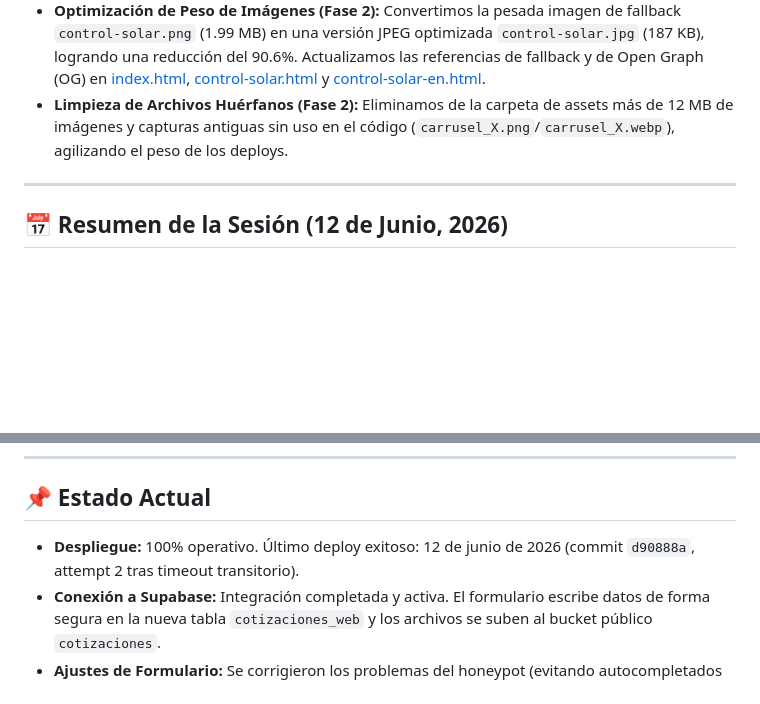
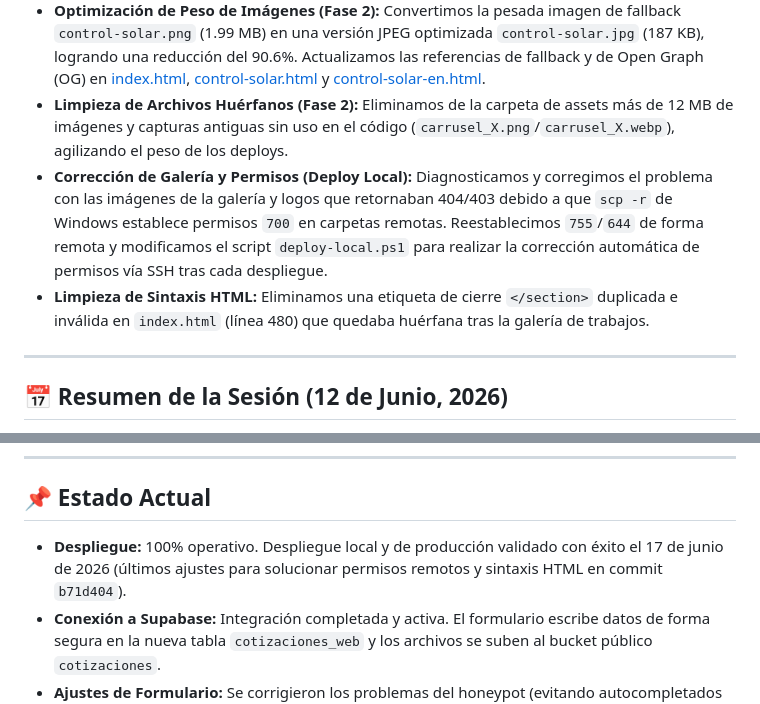
Before and after one commit to omarellano/rotulate-publicidad-website, a Markdown page: agents.md, 2 parts joined by grey strips. Drawn GitHub-style; blank space fills up the shorter version.

Commit message:
docs: update agents.md with gallery permission fix and latest deployment status

```diff
--- a/agents.md
+++ b/agents.md
@@ -55,6 +55,8 @@ Analizamos el rendimiento SEO local a partir de la carpeta `seo_performance` (da
 * **Eliminación de Cumulative Layout Shift - CLS (Fase 1):** Agregamos los atributos de `width` y `height` nativos a todos los logos del marquee deslizante de marcas proveedoras, del header, de la sección de Nosotros y del footer en [index.html](file:///C:/Users/omac_/rtmx-web/index.html) para evitar desplazamientos de pantalla durante la carga.
 * **Optimización de Peso de Imágenes (Fase 2):** Convertimos la pesada imagen de fallback `control-solar.png` (1.99 MB) en una versión JPEG optimizada `control-solar.jpg` (187 KB), logrando una reducción del 90.6%. Actualizamos las referencias de fallback y de Open Graph (OG) en [index.html](file:///C:/Users/omac_/rtmx-web/index.html), [control-solar.html](file:///C:/Users/omac_/rtmx-web/control-solar.html) y [control-solar-en.html](file:///C:/Users/omac_/rtmx-web/control-solar-en.html).
 * **Limpieza de Archivos Huérfanos (Fase 2):** Eliminamos de la carpeta de assets más de 12 MB de imágenes y capturas antiguas sin uso en el código (`carrusel_X.png`/`carrusel_X.webp`), agilizando el peso de los deploys.
+* **Corrección de Galería y Permisos (Deploy Local):** Diagnosticamos y corregimos el problema con las imágenes de la galería y logos que retornaban 404/403 debido a que `scp -r` de Windows establece permisos `700` en carpetas remotas. Reestablecimos `755`/`644` de forma remota y modificamos el script `deploy-local.ps1` para realizar la corrección automática de permisos vía SSH tras cada despliegue.
+* **Limpieza de Sintaxis HTML:** Eliminamos una etiqueta de cierre `</section>` duplicada e inválida en `index.html` (línea 480) que quedaba huérfana tras la galería de trabajos.
 
 ---
 
@@ -130,7 +132,7 @@ Hoy trabajamos en el análisis SEO local del sitio, la expansión para capturar
 
 ## 📌 Estado Actual
 
-* **Despliegue:** 100% operativo. Último deploy exitoso: 12 de junio de 2026 (commit `d90888a`, attempt 2 tras timeout transitorio).
+* **Despliegue:** 100% operativo. Despliegue local y de producción validado con éxito el 17 de junio de 2026 (últimos ajustes para solucionar permisos remotos y sintaxis HTML en commit `b71d404`).
 * **Conexión a Supabase:** Integración completada y activa. El formulario escribe datos de forma segura en la nueva tabla `cotizaciones_web` y los archivos se suben al bucket público `cotizaciones`.
 * **Ajustes de Formulario:** Se corrigieron los problemas del honeypot (evitando autocompletados no deseados de navegadores) y se aisló el flujo de EmailJS en `upload.js` para evitar fallos globales en caso de errores en la notificación por correo.
 * **URLs funcionales en producción:**
```
